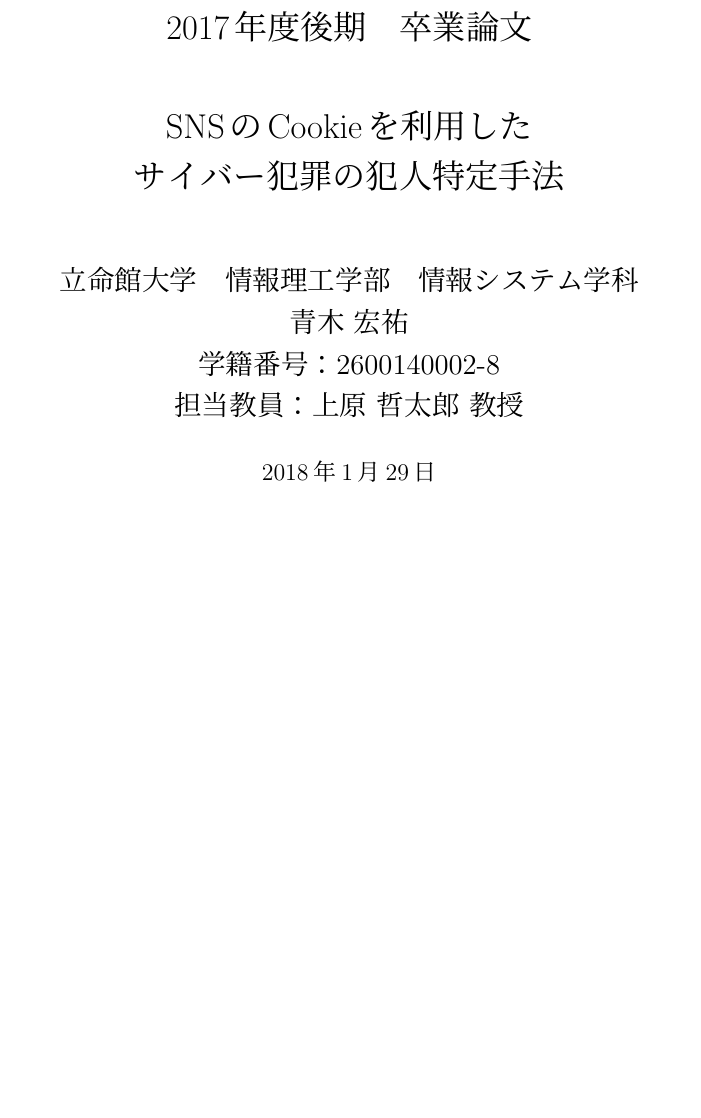
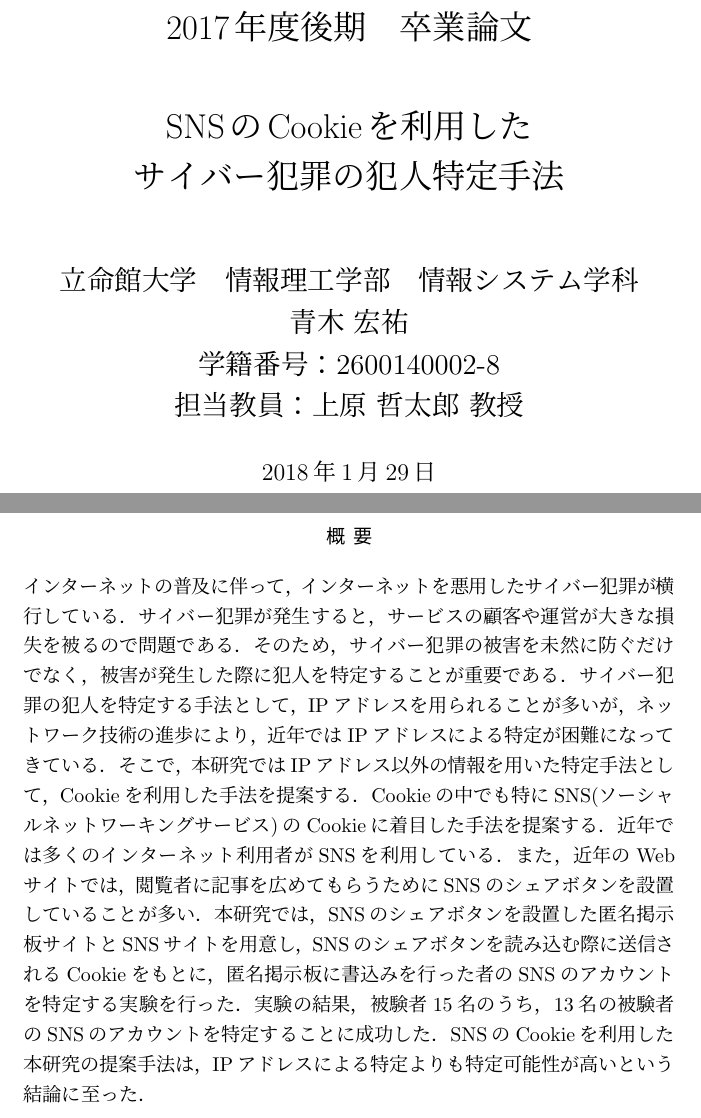
Before and after one commit to noraworld/graduation-thesis, a LaTeX thesis (graduation_thesis.tex): part of page 1 of 41 before the commit and two parts of pages 1 and 2 of 42 after it, the two joined at a grey line, cut so that both start at the same text, the shorter picture padded with empty space. Compiled offline with pLaTeX and dvipdfmx.

Commit message:
概要を追加

```diff
--- a/graduation_thesis.tex
+++ b/graduation_thesis.tex
@@ -41,6 +41,13 @@
 \maketitle
 
 % ----------------------------------------------------------------------------------------------------
+
+% 概要
+\begin{abstract}
+インターネットの普及に伴って，インターネットを悪用したサイバー犯罪が横行している．サイバー犯罪が発生すると，サービスの顧客や運営が大きな損失を被るので問題である．そのため，サイバー犯罪の被害を未然に防ぐだけでなく，被害が発生した際に犯人を特定することが重要である．サイバー犯罪の犯人を特定する手法として，IPアドレスを用られることが多いが，ネットワーク技術の進歩により，近年ではIPアドレスによる特定が困難になってきている．そこで，本研究ではIPアドレス以外の情報を用いた特定手法として，Cookieを利用した手法を提案する．Cookieの中でも特にSNS(ソーシャルネットワーキングサービス)のCookieに着目した手法を提案する．近年では多くのインターネット利用者がSNSを利用している．また，近年のWebサイトでは，閲覧者に記事を広めてもらうためにSNSのシェアボタンを設置していることが多い．本研究では，SNSのシェアボタンを設置した匿名掲示板サイトとSNSサイトを用意し，SNSのシェアボタンを読み込む際に送信されるCookieをもとに，匿名掲示板に書込みを行った者のSNSのアカウントを特定する実験を行った．実験の結果，被験者15名のうち，13名の被験者のSNSのアカウントを特定することに成功した．SNSのCookieを利用した本研究の提案手法は，IPアドレスによる特定よりも特定可能性が高いという結論に至った．
+\end{abstract}
+
+% 目次
 \tableofcontents
 
 \chapter{はじめに}
```
Also changed, not shown: memoranda/todo.txt (+0 -1 lines), graduation_thesis.pdf, 2 other files.
